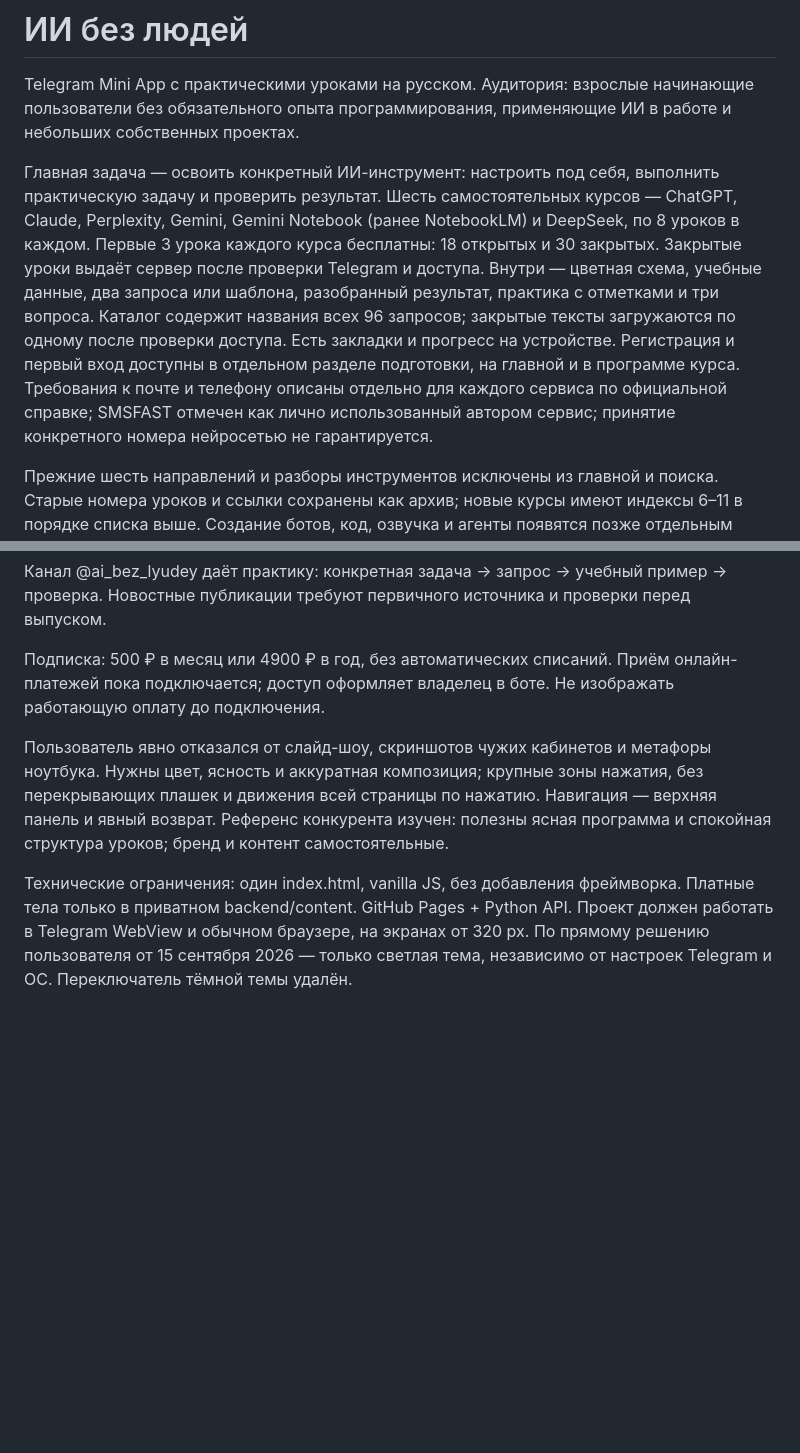
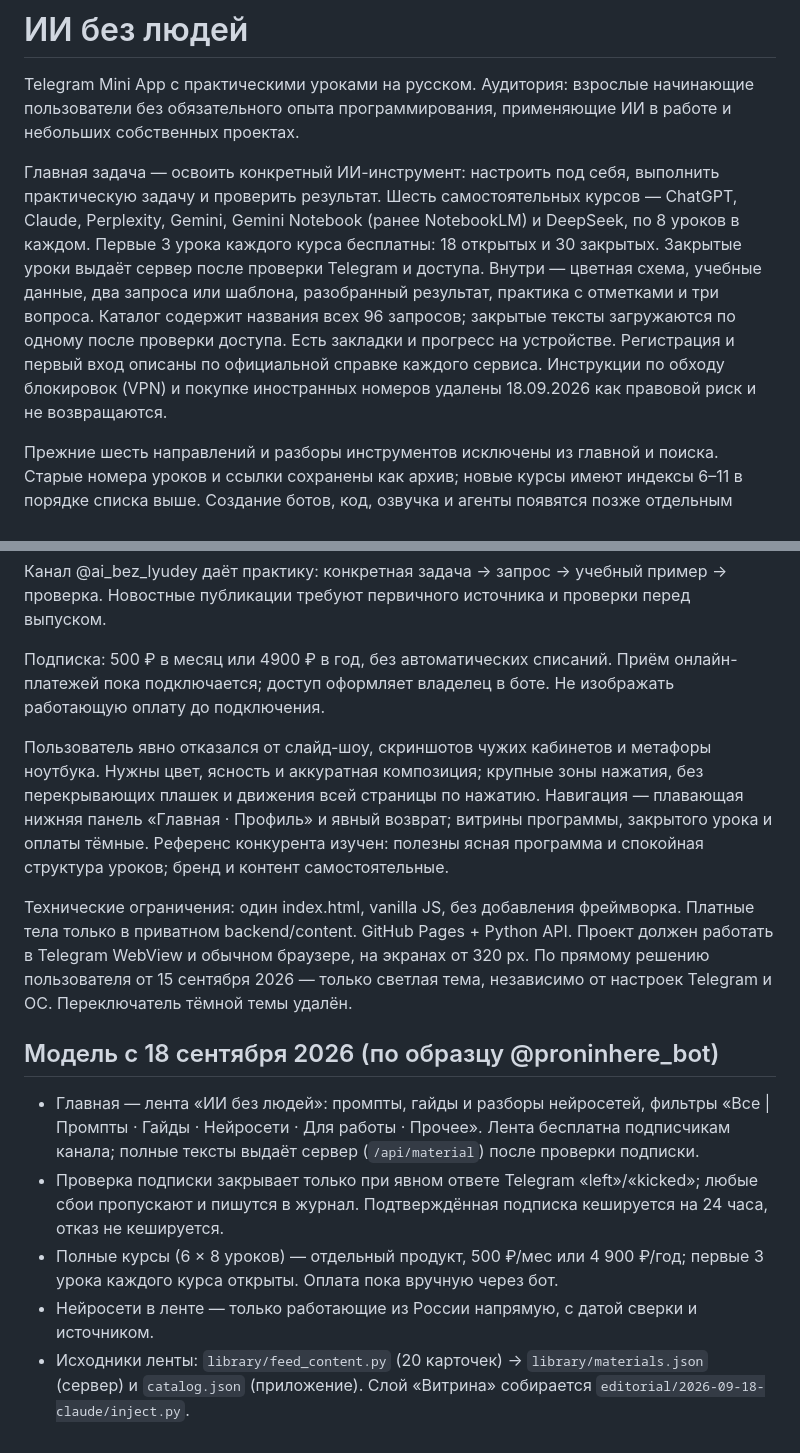
Before and after one commit to Ivan552776/ai-bez-lyudey, a Markdown page: PRODUCT.md, 2 parts joined by grey strips. GitHub-like rendering; blank space fills up the shorter version.

```diff
--- a/PRODUCT.md
+++ b/PRODUCT.md
@@ -2,7 +2,7 @@
 
 Telegram Mini App с практическими уроками на русском. Аудитория: взрослые начинающие пользователи без обязательного опыта программирования, применяющие ИИ в работе и небольших собственных проектах.
 
-Главная задача — освоить конкретный ИИ-инструмент: настроить под себя, выполнить практическую задачу и проверить результат. Шесть самостоятельных курсов — ChatGPT, Claude, Perplexity, Gemini, Gemini Notebook (ранее NotebookLM) и DeepSeek, по 8 уроков в каждом. Первые 3 урока каждого курса бесплатны: 18 открытых и 30 закрытых. Закрытые уроки выдаёт сервер после проверки Telegram и доступа. Внутри — цветная схема, учебные данные, два запроса или шаблона, разобранный результат, практика с отметками и три вопроса. Каталог содержит названия всех 96 запросов; закрытые тексты загружаются по одному после проверки доступа. Есть закладки и прогресс на устройстве. Регистрация и первый вход доступны в отдельном разделе подготовки, на главной и в программе курса. Требования к почте и телефону описаны отдельно для каждого сервиса по официальной справке; SMSFAST отмечен как лично использованный автором сервис; принятие конкретного номера нейросетью не гарантируется.
+Главная задача — освоить конкретный ИИ-инструмент: настроить под себя, выполнить практическую задачу и проверить результат. Шесть самостоятельных курсов — ChatGPT, Claude, Perplexity, Gemini, Gemini Notebook (ранее NotebookLM) и DeepSeek, по 8 уроков в каждом. Первые 3 урока каждого курса бесплатны: 18 открытых и 30 закрытых. Закрытые уроки выдаёт сервер после проверки Telegram и доступа. Внутри — цветная схема, учебные данные, два запроса или шаблона, разобранный результат, практика с отметками и три вопроса. Каталог содержит названия всех 96 запросов; закрытые тексты загружаются по одному после проверки доступа. Есть закладки и прогресс на устройстве. Регистрация и первый вход описаны по официальной справке каждого сервиса. Инструкции по обходу блокировок (VPN) и покупке иностранных номеров удалены 18.09.2026 как правовой риск и не возвращаются.
 
 Прежние шесть направлений и разборы инструментов исключены из главной и поиска. Старые номера уроков и ссылки сохранены как архив; новые курсы имеют индексы 6–11 в порядке списка выше. Создание ботов, код, озвучка и агенты появятся позже отдельным направлением, без обещания даты. Канал и бот должны описывать текущую программу, а не архив.
 
@@ -10,6 +10,14 @@ Telegram Mini App с практическими уроками на русско
 
 Подписка: 500 ₽ в месяц или 4900 ₽ в год, без автоматических списаний. Приём онлайн-платежей пока подключается; доступ оформляет владелец в боте. Не изображать работающую оплату до подключения.
 
-Пользователь явно отказался от слайд-шоу, скриншотов чужих кабинетов и метафоры ноутбука. Нужны цвет, ясность и аккуратная композиция; крупные зоны нажатия, без перекрывающих плашек и движения всей страницы по нажатию. Навигация — верхняя панель и явный возврат. Референс конкурента изучен: полезны ясная программа и спокойная структура уроков; бренд и контент самостоятельные.
+Пользователь явно отказался от слайд-шоу, скриншотов чужих кабинетов и метафоры ноутбука. Нужны цвет, ясность и аккуратная композиция; крупные зоны нажатия, без перекрывающих плашек и движения всей страницы по нажатию. Навигация — плавающая нижняя панель «Главная · Профиль» и явный возврат; витрины программы, закрытого урока и оплаты тёмные. Референс конкурента изучен: полезны ясная программа и спокойная структура уроков; бренд и контент самостоятельные.
 
 Технические ограничения: один index.html, vanilla JS, без добавления фреймворка. Платные тела только в приватном backend/content. GitHub Pages + Python API. Проект должен работать в Telegram WebView и обычном браузере, на экранах от 320 px. По прямому решению пользователя от 15 сентября 2026 — только светлая тема, независимо от настроек Telegram и ОС. Переключатель тёмной темы удалён.
+
+## Модель с 18 сентября 2026 (по образцу @proninhere_bot)
+
+- Главная — лента «ИИ без людей»: промпты, гайды и разборы нейросетей, фильтры «Все | Промпты · Гайды · Нейросети · Для работы · Прочее». Лента бесплатна подписчикам канала; полные тексты выдаёт сервер (`/api/material`) после проверки подписки.
+- Проверка подписки закрывает только при явном ответе Telegram «left»/«kicked»; любые сбои пропускают и пишутся в журнал. Подтверждённая подписка кешируется на 24 часа, отказ не кешируется.
+- Полные курсы (6 × 8 уроков) — отдельный продукт, 500 ₽/мес или 4 900 ₽/год; первые 3 урока каждого курса открыты. Оплата пока вручную через бот.
+- Нейросети в ленте — только работающие из России напрямую, с датой сверки и источником.
+- Исходники ленты: `library/feed_content.py` (20 карточек) → `library/materials.json` (сервер) и `catalog.json` (приложение). Слой «Витрина» собирается `editorial/2026-09-18-claude/inject.py`.
```
Also changed, not shown: DESIGN.md (+18 -1 lines), UX-CONTRACT.md (+4 -4 lines).
